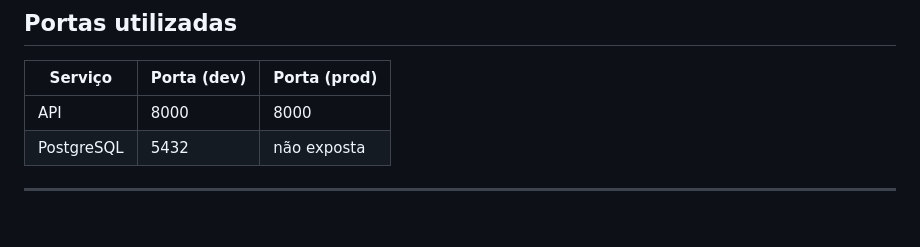
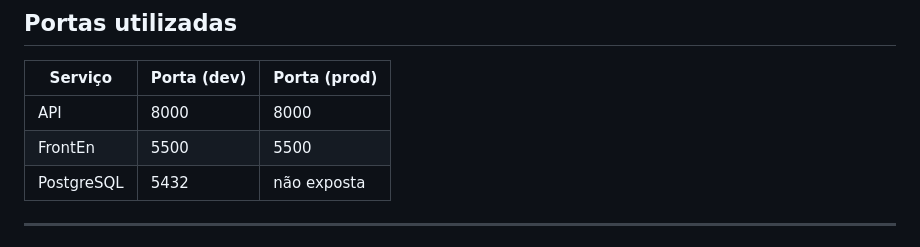
Before and after one commit to DrTavinho/SistemaBibliotecaFrontend, a Markdown page: README.md, the part around the change. GitHub-like rendering.

Commit message:
Add FrontEnd service port information to README

```diff
--- a/README.md
+++ b/README.md
@@ -77,6 +77,7 @@ docker compose -f docker-compose.prod.yml up --build -d
 | Serviço     | Porta (dev) | Porta (prod) |
 |-------------|-------------|--------------|
 | API         | 8000        | 8000         |
+| FrontEn     | 5500        | 5500         |
 | PostgreSQL  | 5432        | não exposta  |
 
 ---
```
